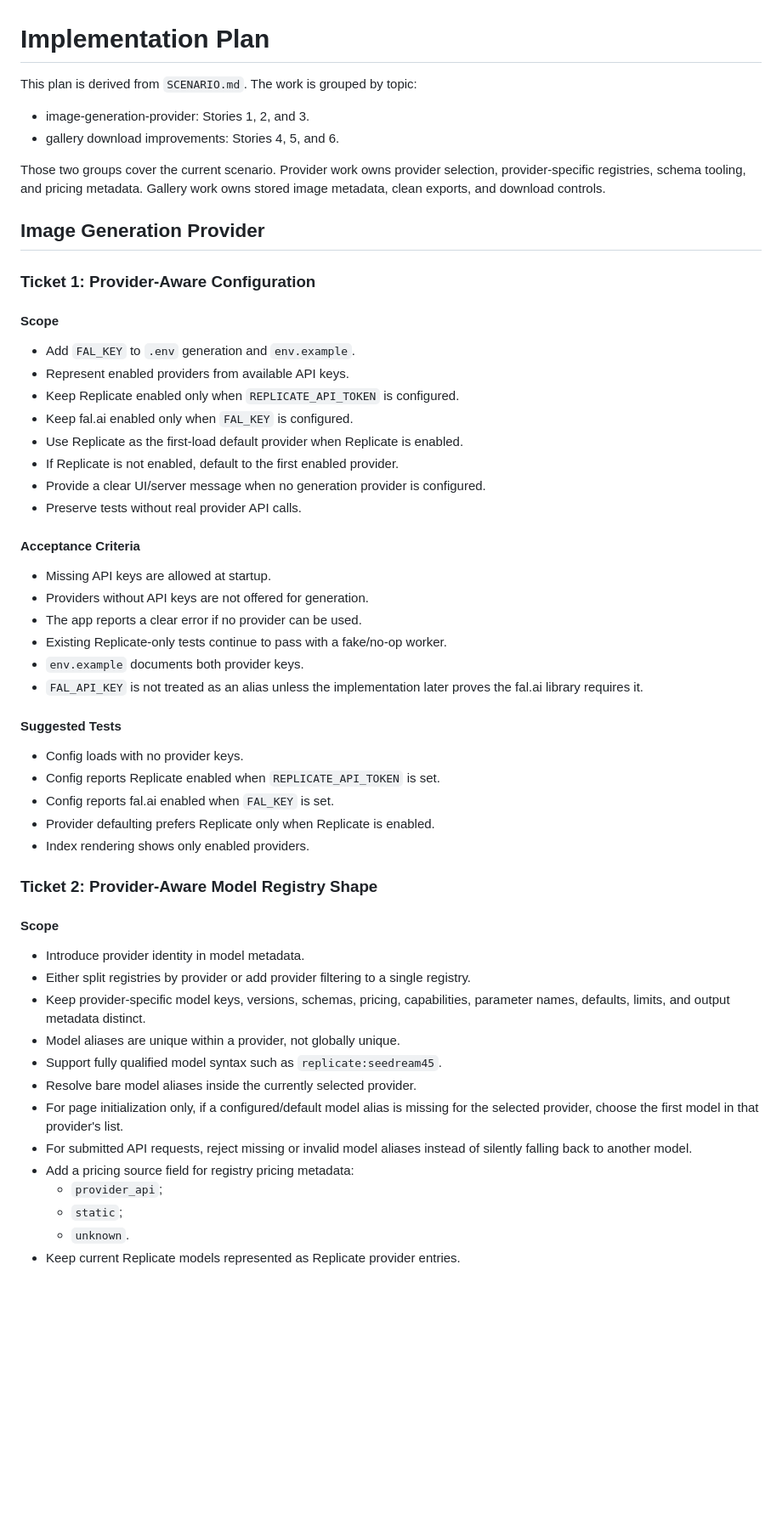
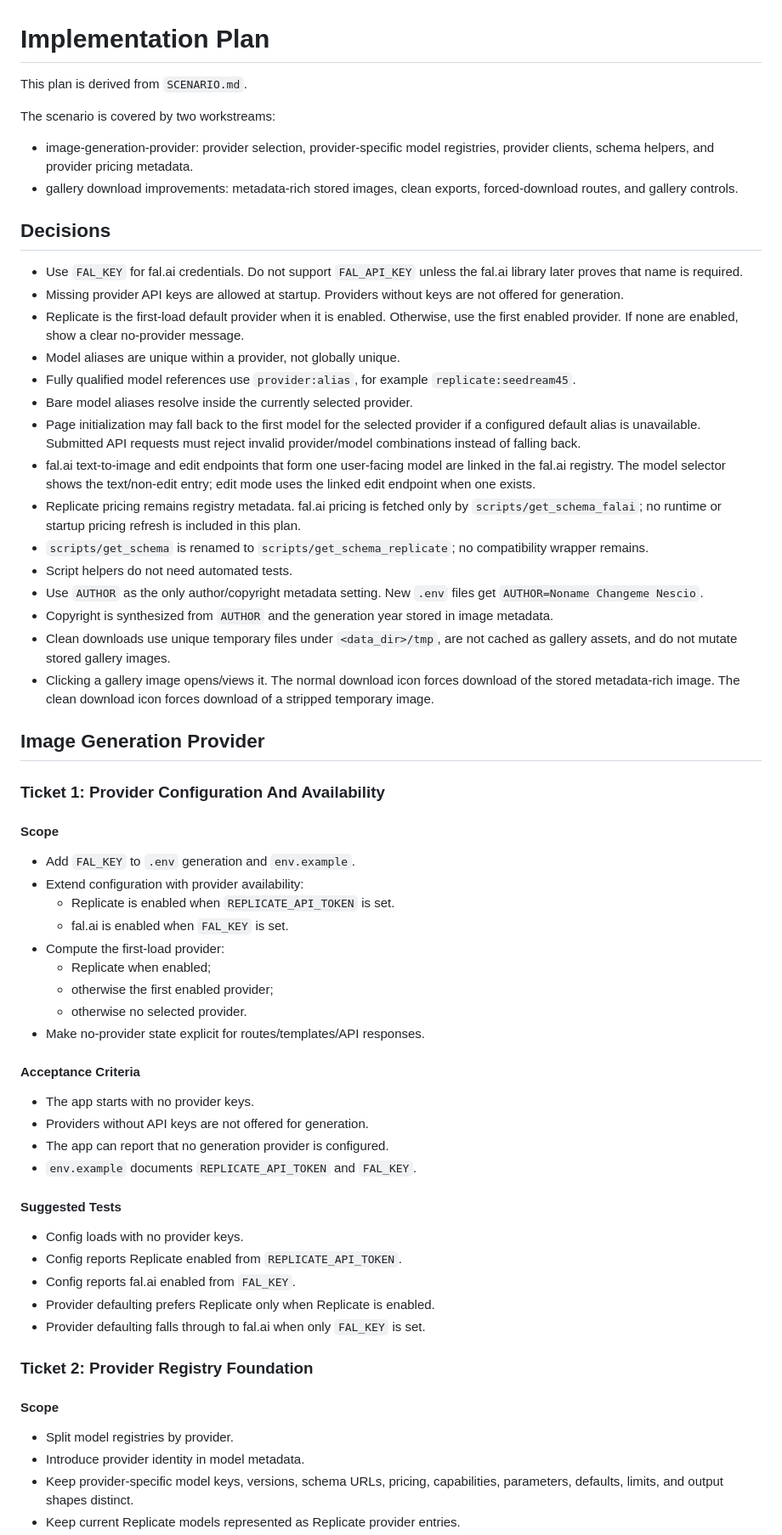
Before and after one commit to zoec98/imagegen-replicate, a Markdown page: PLAN.md, the part around one of its changes. Shown at 85% size. GitHub-like rendering; blank space fills up the shorter version.

Commit message:
PLAN.md clarifications.

```diff
--- a/PLAN.md
+++ b/PLAN.md
@@ -1,65 +1,86 @@
 # Implementation Plan
 
-This plan is derived from `SCENARIO.md`. The work is grouped by topic:
+This plan is derived from `SCENARIO.md`.
 
-- image-generation-provider: Stories 1, 2, and 3.
-- gallery download improvements: Stories 4, 5, and 6.
+The scenario is covered by two workstreams:
 
-Those two groups cover the current scenario. Provider work owns provider
-selection, provider-specific registries, schema tooling, and pricing metadata.
-Gallery work owns stored image metadata, clean exports, and download controls.
+- image-generation-provider: provider selection, provider-specific model
+  registries, provider clients, schema helpers, and provider pricing metadata.
+- gallery download improvements: metadata-rich stored images, clean exports,
+  forced-download routes, and gallery controls.
+
+## Decisions
+
+- Use `FAL_KEY` for fal.ai credentials. Do not support `FAL_API_KEY` unless the
+  fal.ai library later proves that name is required.
+- Missing provider API keys are allowed at startup. Providers without keys are
+  not offered for generation.
+- Replicate is the first-load default provider when it is enabled. Otherwise,
+  use the first enabled provider. If none are enabled, show a clear no-provider
+  message.
+- Model aliases are unique within a provider, not globally unique.
+- Fully qualified model references use `provider:alias`, for example
+  `replicate:seedream45`.
+- Bare model aliases resolve inside the currently selected provider.
+- Page initialization may fall back to the first model for the selected provider
+  if a configured default alias is unavailable. Submitted API requests must
+  reject invalid provider/model combinations instead of falling back.
+- fal.ai text-to-image and edit endpoints that form one user-facing model are
+  linked in the fal.ai registry. The model selector shows the text/non-edit
+  entry; edit mode uses the linked edit endpoint when one exists.
+- Replicate pricing remains registry metadata. fal.ai pricing is fetched only by
+  `scripts/get_schema_falai`; no runtime or startup pricing refresh is included
+  in this plan.
+- `scripts/get_schema` is renamed to `scripts/get_schema_replicate`; no
+  compatibility wrapper remains.
+- Script helpers do not need automated tests.
+- Use `AUTHOR` as the only author/copyright metadata setting. New `.env` files
+  get `AUTHOR=Noname Changeme Nescio`.
+- Copyright is synthesized from `AUTHOR` and the generation year stored in image
+  metadata.
+- Clean downloads use unique temporary files under `<data_dir>/tmp`, are not
+  cached as gallery assets, and do not mutate stored gallery images.
+- Clicking a gallery image opens/views it. The normal download icon forces
+  download of the stored metadata-rich image. The clean download icon forces
+  download of a stripped temporary image.
 
 ## Image Generation Provider
 
-### Ticket 1: Provider-Aware Configuration
+### Ticket 1: Provider Configuration And Availability
 
 #### Scope
 
 - Add `FAL_KEY` to `.env` generation and `env.example`.
-- Represent enabled providers from available API keys.
-- Keep Replicate enabled only when `REPLICATE_API_TOKEN` is configured.
-- Keep fal.ai enabled only when `FAL_KEY` is configured.
-- Use Replicate as the first-load default provider when Replicate is enabled.
-- If Replicate is not enabled, default to the first enabled provider.
-- Provide a clear UI/server message when no generation provider is configured.
-- Preserve tests without real provider API calls.
+- Extend configuration with provider availability:
+  - Replicate is enabled when `REPLICATE_API_TOKEN` is set.
+  - fal.ai is enabled when `FAL_KEY` is set.
+- Compute the first-load provider:
+  - Replicate when enabled;
+  - otherwise the first enabled provider;
+  - otherwise no selected provider.
+- Make no-provider state explicit for routes/templates/API responses.
 
 #### Acceptance Criteria
 
-- Missing API keys are allowed at startup.
+- The app starts with no provider keys.
 - Providers without API keys are not offered for generation.
-- The app reports a clear error if no provider can be used.
-- Existing Replicate-only tests continue to pass with a fake/no-op worker.
-- `env.example` documents both provider keys.
-- `FAL_API_KEY` is not treated as an alias unless the implementation later
-  proves the fal.ai library requires it.
+- The app can report that no generation provider is configured.
+- `env.example` documents `REPLICATE_API_TOKEN` and `FAL_KEY`.
 
 #### Suggested Tests
 
 - Config loads with no provider keys.
-- Config reports Replicate enabled when `REPLICATE_API_TOKEN` is set.
-- Config reports fal.ai enabled when `FAL_KEY` is set.
+- Config reports Replicate enabled from `REPLICATE_API_TOKEN`.
+- Config reports fal.ai enabled from `FAL_KEY`.
 - Provider defaulting prefers Replicate only when Replicate is enabled.
-- Index rendering shows only enabled providers.
+- Provider defaulting falls through to fal.ai when only `FAL_KEY` is set.
 
-### Ticket 2: Provider-Aware Model Registry Shape
+### Ticket 2: Provider Registry Foundation
 
 #### Scope
 
+- Split model registries by provider.
 - Introduce provider identity in model metadata.
-- Either split registries by provider or add provider filtering to a single
-  registry.
-- Keep provider-specific model keys, versions, schemas, pricing, capabilities,
-  parameter names, defaults, limits, and output metadata distinct.
-- Model aliases are unique within a provider, not globally unique.
-- Support fully qualified model syntax such as `replicate:seedream45`.
-- Resolve bare model aliases inside the currently selected provider.
-- For page initialization only, if a configured/default model alias is missing
-  for the selected provider, choose the first model in that provider's list.
-- For submitted API requests, reject missing or invalid model aliases instead
-  of silently falling back to another model.
-- Add a pricing source field for registry pricing metadata:
-  - `provider_api`;
-  - `static`;
-  - `unknown`.
+- Keep provider-specific model keys, versions, schema URLs, pricing,
+  capabilities, parameters, defaults, limits, and output shapes distinct.
 - Keep current Replicate models represented as Replicate provider entries.
```
Also changed, not shown: other parts of PLAN.md (+247 -149 lines).
